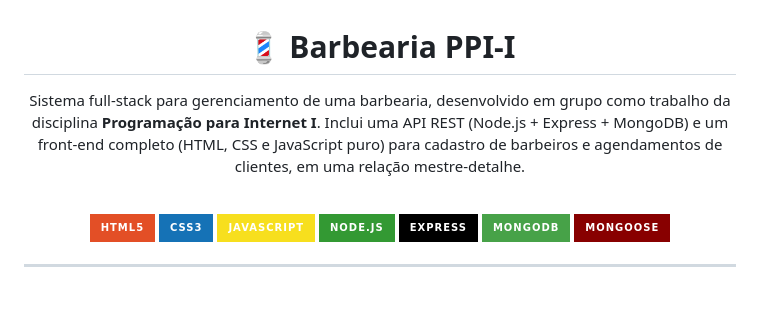
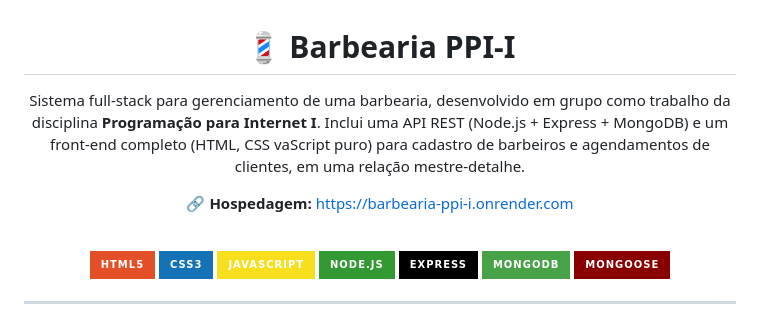
Before and after one commit to matheusydev/Barbearia-PPI-I, a Markdown page: README.md, the part around the change. Drawn GitHub-style; badges without logos; blank space fills up the shorter version.

Commit message:
docs: atualiza readme

```diff
--- a/README.md
+++ b/README.md
@@ -2,11 +2,11 @@
 
 # 💈 Barbearia PPI-I
 
-Sistema full-stack para gerenciamento de uma barbearia, desenvolvido em grupo como trabalho da disciplina **Programação para Internet I**. Inclui uma API REST (Node.js + Express + MongoDB) e um front-end completo (HTML, CSS e JavaScript puro) para cadastro de barbeiros e agendamentos de clientes, em uma relação mestre-detalhe.
+Sistema full-stack para gerenciamento de uma barbearia, desenvolvido em grupo como trabalho da disciplina **Programação para Internet I**. Inclui uma API REST (Node.js + Express + MongoDB) e um front-end completo (HTML, CSS vaScript puro) para cadastro de barbeiros e agendamentos de clientes, em uma relação mestre-detalhe.
 
-<!-- 🔗 **Hospedagem:** em desenvolvimento
+🔗 **Hospedagem:** https://barbearia-ppi-i.onrender.com
 
-🎥 **Vídeo de apresentação:** em desenvolvimento -->
+<!-- 🎥 **Vídeo de apresentação:** em desenvolvimento -->
 
 <br/>
 
```
